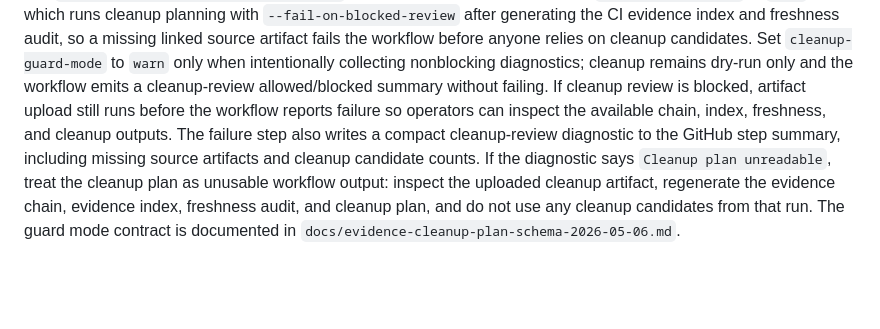
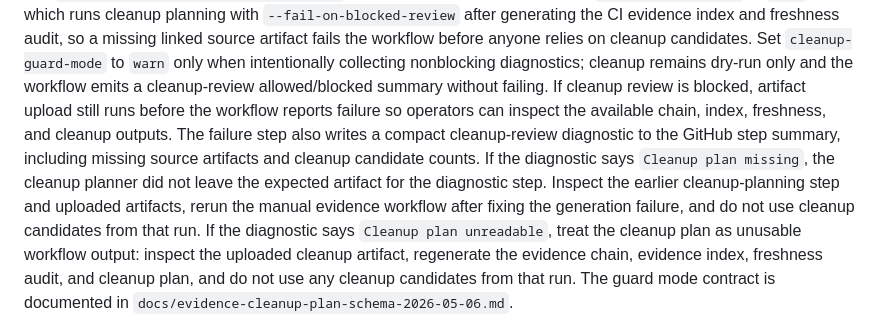
Before and after one commit to mattmre/CHELATEDAI, a Markdown page: docs/default-promotion-evidence-runbook-2026-05-06.md, the part around the change. Drawn GitHub-style; blank space fills up the shorter version.

```diff
--- a/docs/default-promotion-evidence-runbook-2026-05-06.md
+++ b/docs/default-promotion-evidence-runbook-2026-05-06.md
@@ -43,6 +43,7 @@ The workflow defaults `cleanup-guard-mode` to `fail`, which runs cleanup plannin
 Set `cleanup-guard-mode` to `warn` only when intentionally collecting nonblocking diagnostics; cleanup remains dry-run only and the workflow emits a cleanup-review allowed/blocked summary without failing.
 If cleanup review is blocked, artifact upload still runs before the workflow reports failure so operators can inspect the available chain, index, freshness, and cleanup outputs.
 The failure step also writes a compact cleanup-review diagnostic to the GitHub step summary, including missing source artifacts and cleanup candidate counts.
+If the diagnostic says `Cleanup plan missing`, the cleanup planner did not leave the expected artifact for the diagnostic step. Inspect the earlier cleanup-planning step and uploaded artifacts, rerun the manual evidence workflow after fixing the generation failure, and do not use cleanup candidates from that run.
 If the diagnostic says `Cleanup plan unreadable`, treat the cleanup plan as unusable workflow output: inspect the uploaded cleanup artifact, regenerate the evidence chain, evidence index, freshness audit, and cleanup plan, and do not use any cleanup candidates from that run.
 The guard mode contract is documented in `docs/evidence-cleanup-plan-schema-2026-05-06.md`.
 
```
Also changed, not shown: docs/ARCH AGENTIC ENGINEERING AND PLANNING/roadmap-execution-queue-2026-05-05.md (+3 -1 lines), 1 other file.
